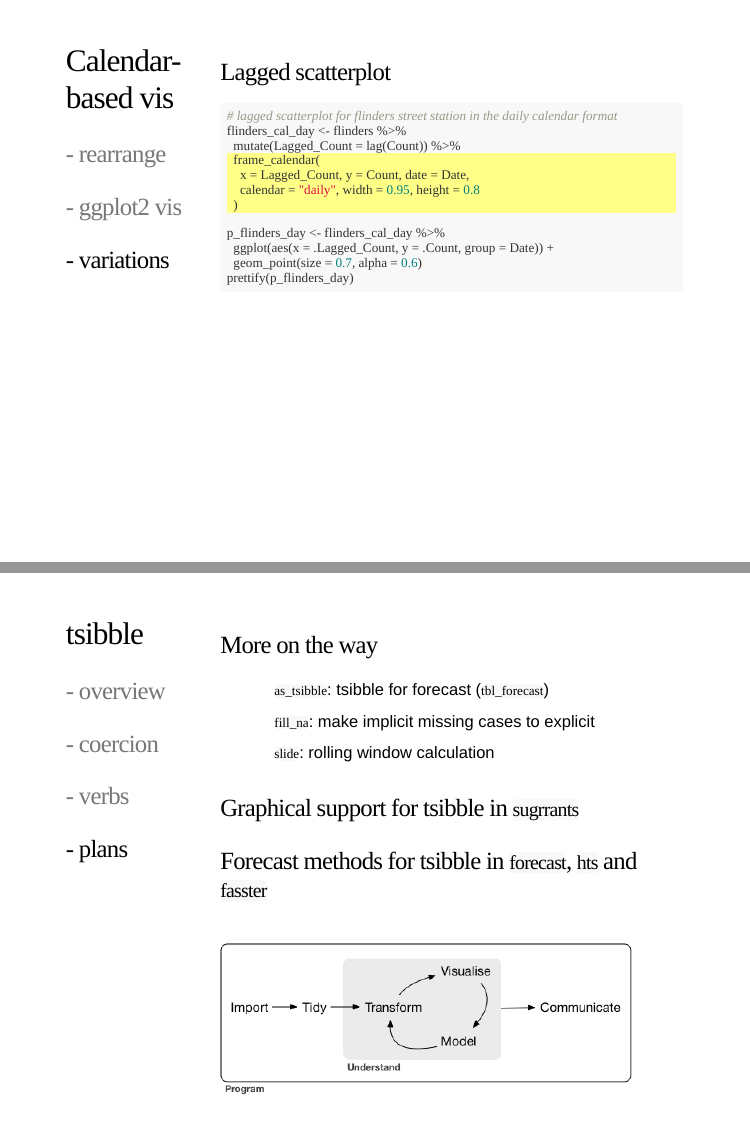
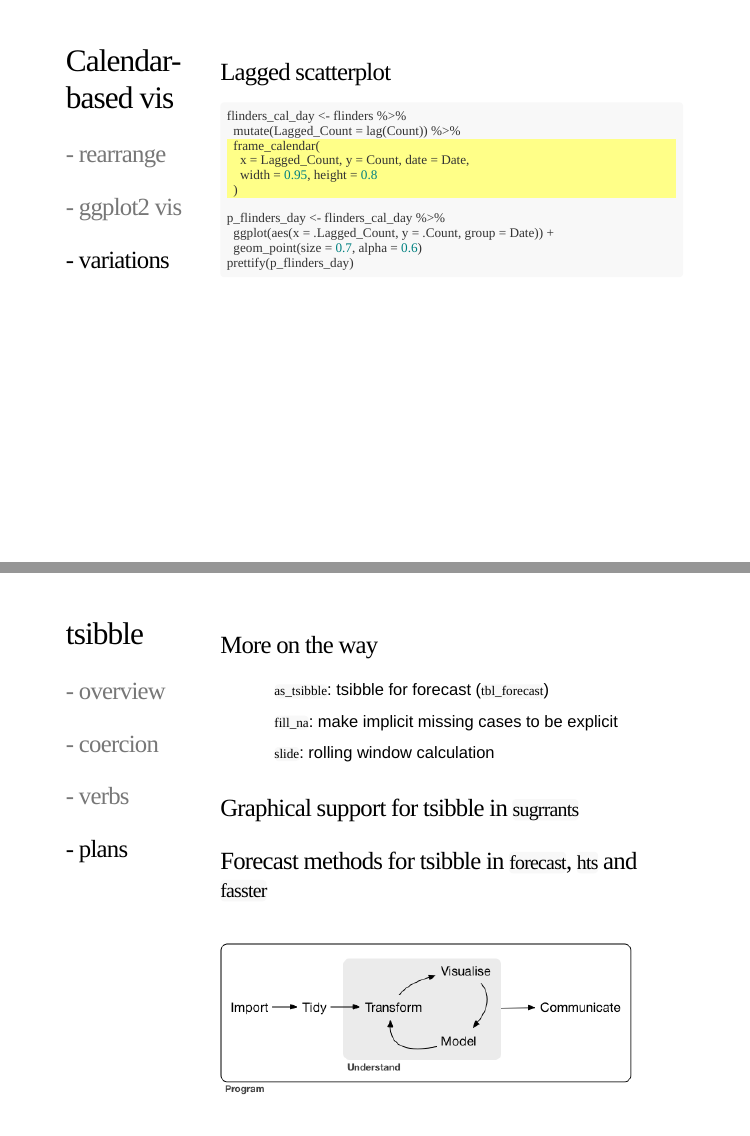
Before and after one commit to earowang/meetup17-subdaily, an R Markdown document (index.Rmd): pages 20 and 34 of 35, joined at a grey line. The pictures show the slides in the output file index.html that the author committed with the source; the slides are laid out offline by our stand-in for remark.js, each with all of its steps uncovered, in fonts that may differ from those the slides ask for, and without slide numbers, shadows or browser add-ons; a font, style sheet, LaTeX package, included part or bibliography that could not be used is replaced or left out.

Commit message:
correct some code in rmd

````diff
--- a/index.Rmd
+++ b/index.Rmd
@@ -319,12 +319,11 @@ prettify(p_flinders_free)
 .right-column[
 ### Lagged scatterplot
 ```r
-# lagged scatterplot for flinders street station in the daily calendar format
 flinders_cal_day <- flinders %>%
   mutate(Lagged_Count = lag(Count)) %>%
 * frame_calendar(
 *   x = Lagged_Count, y = Count, date = Date,
-*   calendar = "daily", width = 0.95, height = 0.8
+*   width = 0.95, height = 0.8
 * )
 
 p_flinders_day <- flinders_cal_day %>%
@@ -626,7 +625,7 @@ background-position: 65% 90%
 .right-column[
 ### More on the way
 * `as_tsibble`: tsibble for forecast (`tbl_forecast`)
-* `fill_na`: make implicit missing cases to explicit
+* `fill_na`: make implicit missing cases to be explicit
 * `slide`: rolling window calculation
 
 ### Graphical support for tsibble in `sugrrants`
````
Also changed, not shown: index.html.
